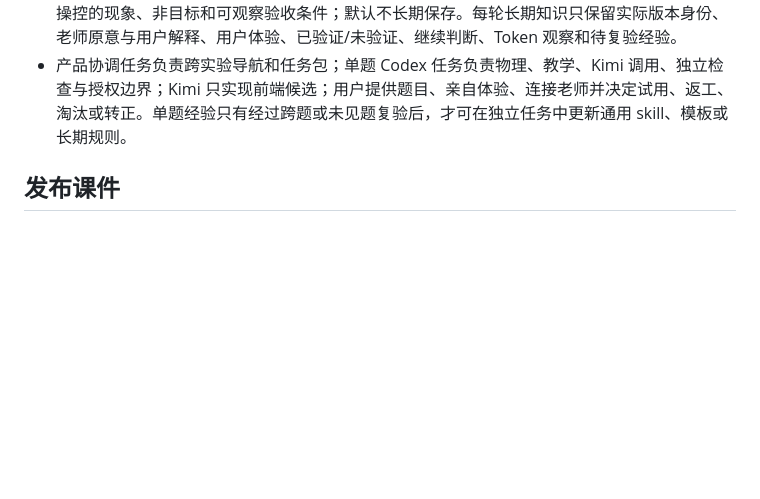
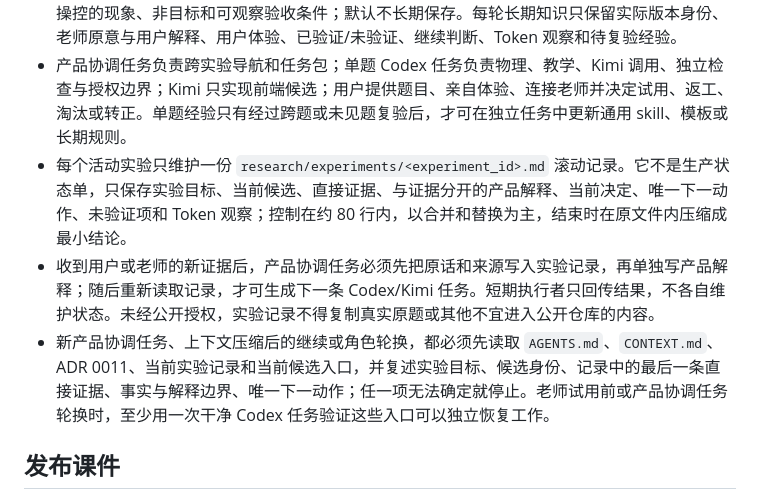
Before and after one commit to landeermail/courseware-space, a Markdown page: AGENTS.md, the part around the change. Drawn GitHub-style; blank space fills up the shorter version.

Commit message:
docs: make experiments recoverable across sessions

```diff
--- a/AGENTS.md
+++ b/AGENTS.md
@@ -22,6 +22,9 @@
 - 默认实验链为：原题 → Codex 物理与教学分析及一份临时任务书 → Kimi Code CLI 前端候选 → Codex 独立检查 → 用户体验与批准 → 老师稳定链接试用 → 自由反馈 → 最小实验结论。它是责任流转，不得实现成新的状态机、总台账或第二套事实源。
 - 临时任务书只写当前题的原题、物理模型、认知障碍假设、教学干预、互动必要性、必须观察或操控的现象、非目标和可观察验收条件；默认不长期保存。每轮长期知识只保留实际版本身份、老师原意与用户解释、用户体验、已验证/未验证、继续判断、Token 观察和待复验经验。
 - 产品协调任务负责跨实验导航和任务包；单题 Codex 任务负责物理、教学、Kimi 调用、独立检查与授权边界；Kimi 只实现前端候选；用户提供题目、亲自体验、连接老师并决定试用、返工、淘汰或转正。单题经验只有经过跨题或未见题复验后，才可在独立任务中更新通用 skill、模板或长期规则。
+- 每个活动实验只维护一份 `research/experiments/<experiment_id>.md` 滚动记录。它不是生产状态单，只保存实验目标、当前候选、直接证据、与证据分开的产品解释、当前决定、唯一下一动作、未验证项和 Token 观察；控制在约 80 行内，以合并和替换为主，结束时在原文件内压缩成最小结论。
+- 收到用户或老师的新证据后，产品协调任务必须先把原话和来源写入实验记录，再单独写产品解释；随后重新读取记录，才可生成下一条 Codex/Kimi 任务。短期执行者只回传结果，不各自维护状态。未经公开授权，实验记录不得复制真实原题或其他不宜进入公开仓库的内容。
+- 新产品协调任务、上下文压缩后的继续或角色轮换，都必须先读取 `AGENTS.md`、`CONTEXT.md`、ADR 0011、当前实验记录和当前候选入口，并复述实验目标、候选身份、记录中的最后一条直接证据、事实与解释边界、唯一下一动作；任一项无法确定就停止。老师试用前或产品协调任务轮换时，至少用一次干净 Codex 任务验证这些入口可以独立恢复工作。
 
 ## 发布课件
 
```
Also changed, not shown: docs/adr/0011-default-to-minimal-courseware-research-experiments.md (+3 -1 lines), research/experiments/474-longitudinal-wave.md (added, +60 -0 lines).
